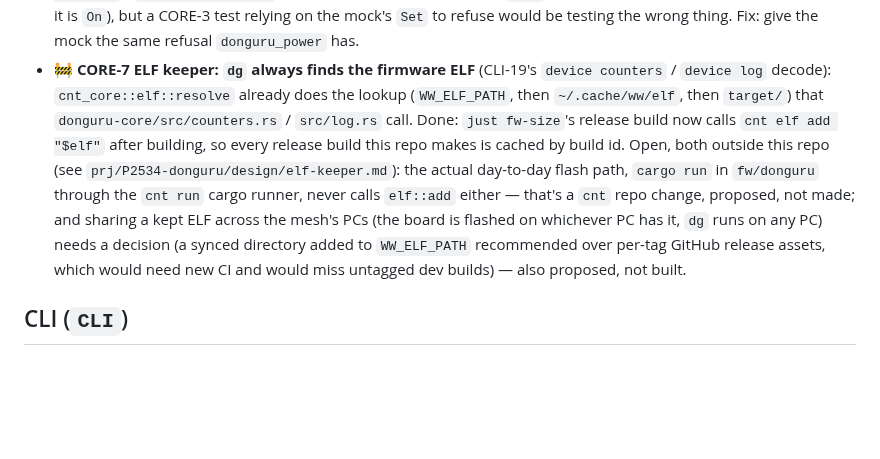
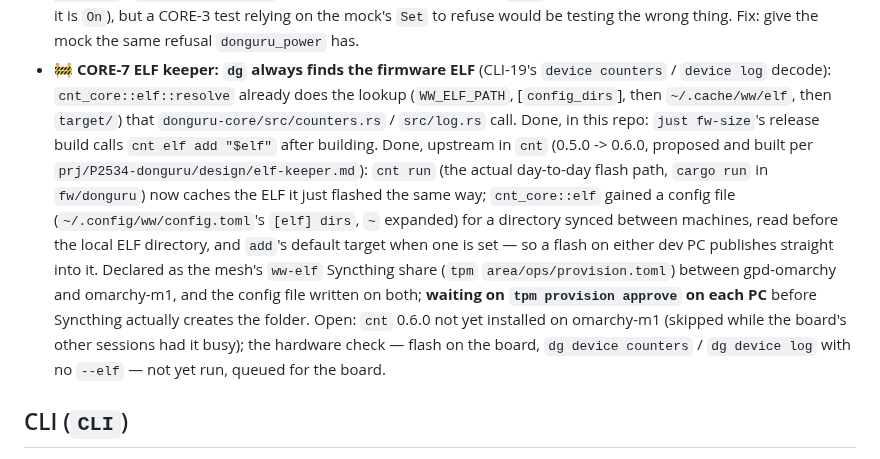
Before and after one commit to vhrdtech/typec_dongle, a Markdown page: FEATURES.md, the part around the change. GitHub-like rendering; blank space fills up the shorter version.

Commit message:
docs: ELF keeper's cnt change and ww-elf share done, CORE-7
cnt run keeps the flashed ELF (0.5.0 -> 0.6.0) and cnt_core::elf reads
a config file for a directory shared between machines; the ww-elf
Syncthing share is declared between gpd-omarchy and omarchy-m1,
waiting on an approval on each PC. Left: install cnt 0.6.0 on
omarchy-m1, the hardware check.

Co-Authored-By: Claude Sonnet 5 <noreply@anthropic.com>

```diff
--- a/FEATURES.md
+++ b/FEATURES.md
@@ -412,14 +412,18 @@ Last full review: 3 Oct 2026 (commit `c702f0d`, 0.1.0). Built from the code, the
   read back `vbus` after the write and fail the exit code unless it is `On`), but a CORE-3 test relying on the
   mock's `Set` to refuse would be testing the wrong thing. Fix: give the mock the same refusal `donguru_power` has.
 - 🚧 **CORE-7 ELF keeper: `dg` always finds the firmware ELF** (CLI-19's `device counters` / `device log` decode):
-  `cnt_core::elf::resolve` already does the lookup (`WW_ELF_PATH`, then `~/.cache/ww/elf`, then `target/`) that
-  `donguru-core/src/counters.rs` / `src/log.rs` call. Done: `just fw-size`'s release build now calls
-  `cnt elf add "$elf"` after building, so every release build this repo makes is cached by build id. Open, both
-  outside this repo (see `prj/P2534-donguru/design/elf-keeper.md`): the actual day-to-day flash path, `cargo run`
-  in `fw/donguru` through the `cnt run` cargo runner, never calls `elf::add` either — that's a `cnt` repo change,
-  proposed, not made; and sharing a kept ELF across the mesh's PCs (the board is flashed on whichever PC has it,
-  `dg` runs on any PC) needs a decision (a synced directory added to `WW_ELF_PATH` recommended over per-tag GitHub
-  release assets, which would need new CI and would miss untagged dev builds) — also proposed, not built.
+  `cnt_core::elf::resolve` already does the lookup (`WW_ELF_PATH`, [`config_dirs`], then `~/.cache/ww/elf`, then
+  `target/`) that `donguru-core/src/counters.rs` / `src/log.rs` call. Done, in this repo: `just fw-size`'s release
+  build calls `cnt elf add "$elf"` after building. Done, upstream in `cnt` (0.5.0 -> 0.6.0, proposed and built per
+  `prj/P2534-donguru/design/elf-keeper.md`): `cnt run` (the actual day-to-day flash path, `cargo run` in
+  `fw/donguru`) now caches the ELF it just flashed the same way; `cnt_core::elf` gained a config file
+  (`~/.config/ww/config.toml`'s `[elf] dirs`, `~` expanded) for a directory synced between machines, read before
+  the local ELF directory, and `add`'s default target when one is set — so a flash on either dev PC publishes
+  straight into it. Declared as the mesh's `ww-elf` Syncthing share (`tpm` `area/ops/provision.toml`) between
+  gpd-omarchy and omarchy-m1, and the config file written on both; **waiting on `tpm provision approve` on each
+  PC** before Syncthing actually creates the folder. Open: `cnt` 0.6.0 not yet installed on omarchy-m1 (skipped
+  while the board's other sessions had it busy); the hardware check — flash on the board, `dg device counters` /
+  `dg device log` with no `--elf` — not yet run, queued for the board.
 
 ## CLI (`CLI`)
 
```
Also changed, not shown: CHANGELOG.md (+6 -0 lines).
